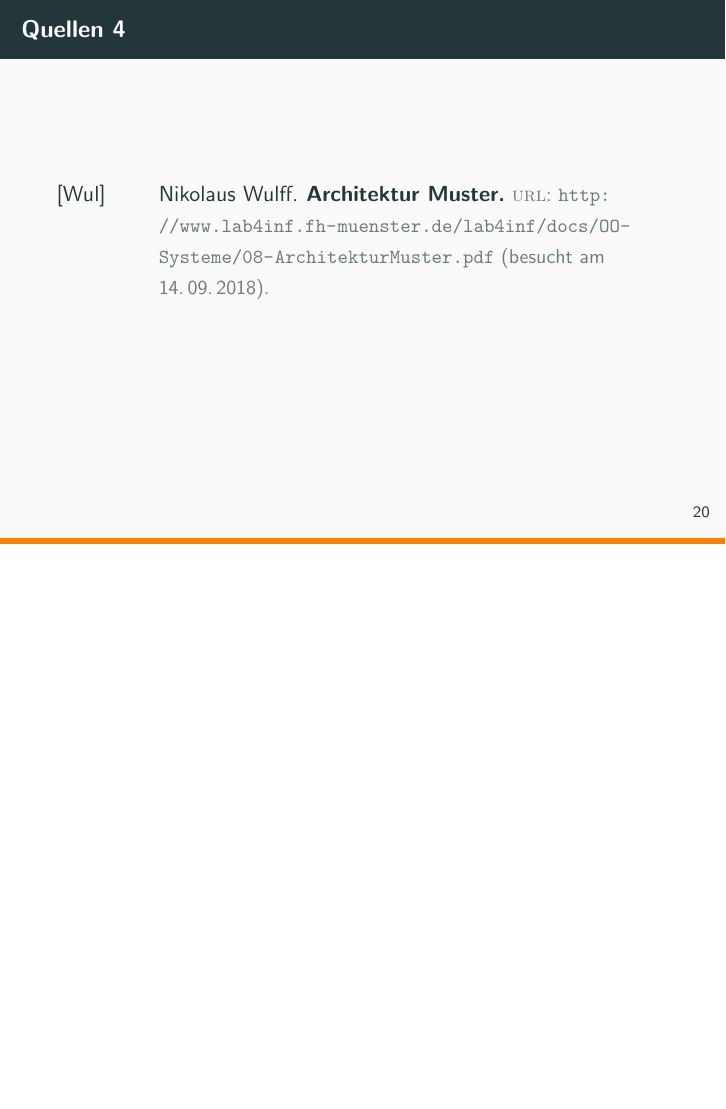
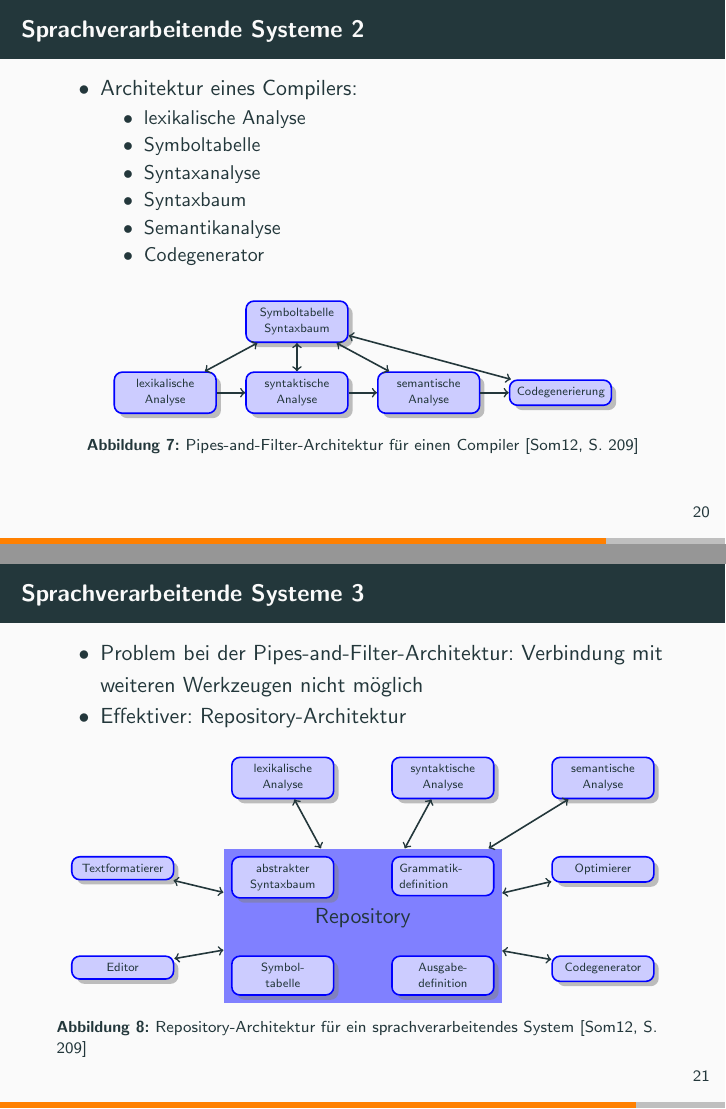
Before and after one commit to autinerd/web_engineering_presentation, LaTeX slides (presentation.tex): page 25 of 25 before the commit and pages 21 and 22 of 25 after it, the two joined at a grey line, the shorter picture padded with empty space. Compiled offline with pdfLaTeX.

Commit message:
last part

```diff
--- a/presentation.tex
+++ b/presentation.tex
@@ -3,6 +3,7 @@
 \usepackage{datetime2}
 \usepackage{multicol}
 \usepackage{tikz}
+\usetikzlibrary{shadows,arrows,fit,matrix,backgrounds}
 \usepackage{calc}
 \usepackage{booktabs}
 \usepackage{makecell}
@@ -40,9 +41,13 @@ sorting=nyt]{biblatex}
 \tikzset{
     block/.style    = { rectangle, draw=blue, thick,
 	fill=blue!20, text width=4em,
-	rounded corners,execute at begin node=\setlength{\baselineskip}{10pt} },
+	rounded corners,execute at begin node=\setlength{\baselineskip}{8pt} },
 	line/.style     = {draw, thick, ->},
 	block2/.style = {block, text width= 6em},
+	block3/.style = {block, text width=0.7\textwidth, drop shadow, minimum height=1.5em},
+	block4/.style = {block, minimum height=2.2em, drop shadow},
+	block5/.style = {block, drop shadow, text centered},
+	line2/.style = {line, <->},
 }
 {
 	\tikzset{terminal/.append style={text height=1.5ex,text depth=.25ex}}
@@ -269,14 +296,71 @@ sorting=nyt]{biblatex}
 						\path [line] (p4) -> (p5);
 						\path [line] (p5) -> (p6);
 					\end{tikzpicture}
-				\caption{Die Architektur eines sprachverarbeitenden Systems\cite[S. 208]{sommer}}
+					\caption{Die Architektur eines sprachverarbeitenden Systems \cite[S. 208]{sommer}}
 				\end{figure}
+			\end{frame}
+
+			\begin{frame}{Sprachverarbeitende Systeme 2}
+				\begin{itemize}
+					\item Architektur eines Compilers:
+					\begin{itemize}
+						\item lexikalische Analyse
+						\item Symboltabelle
+						\item Syntaxanalyse
+						\item Syntaxbaum
+						\item Semantikanalyse
+						\item Codegenerator
+					\end{itemize}
+				\end{itemize}
+
+				\begin{figure}
+					\begin{tikzpicture}
+						\matrix[ampersand replacement=\&, column sep = 5mm, row sep = 5mm] {
+							\& \node (p1) [block5] {\tiny
+									Symboltabelle \\
+									Syntaxbaum}; \& \\
+							\node (p2) [block5] {\tiny lexikalische Analyse}; \& \node (p3) [block5] {\tiny syntaktische Analyse}; \& \node (p4) [block5] {\tiny semantische Analyse}; \& \node (p5) [block5] {\tiny Codegenerierung};\\
+						};
+						\path [line2] (p1) -> (p2);
+						\path [line2] (p1) -> (p3);
+						\path [line2] (p1) -> (p4);
+						\path [line2] (p1) -> (p5);
+						\path [line] (p2) -> (p3);
+						\path [line] (p3) -> (p4);
+						\path [line] (p4) -> (p5);
+					\end{tikzpicture}
+					\caption{Pipes-and-Filter-Architektur für einen Compiler \cite[S. 209]{sommer}}
+				\end{figure}
+			\end{frame}
+
+			\begin{frame}{Sprachverarbeitende Systeme 3}
+				\begin{itemize}
+					\item Problem bei der Pipes-and-Filter-Architektur: Verbindung mit weiteren Werkzeugen nicht möglich
+					\item Effektiver: Repository-Architektur
+				\end{itemize}
+				\begin{figure}
+					\begin{tikzpicture}
+						\matrix (table) [matrix of nodes, nodes in empty cells, ampersand replacement=\&, column sep = 10mm, row sep = 10mm] {
+							  \& \node (p1) [block5] {\tiny lexikalische Analyse}; \& \node [block5] (p2) {\tiny syntaktische Analyse}; \& \node (p3) [block5]  {\tiny semantische Analyse}; \\
+							\node (p4) [block5] {\tiny Textformatierer}; \& \node [block5, minimum height = 1em] (p11) {\tiny abstrakter Syntaxbaum}; \& \node [block, minimum height = 1em] (p12) {\tiny Grammatik\-definition}; \&[-5mm] \node [block5] (p5) {\tiny Optimierer}; \\
+							\node (p6) [block5] {\tiny Editor}; \& \node [block5, minimum height = 1em] (p13) {\tiny Symbol-\\tabelle}; \& \node [block5, minimum height = 1em] (p14) {\tiny Ausgabe\-definition}; \&[-5mm] \node [block5] (p7) {\tiny Codegenerator}; \\
+						};
+						\begin{scope}[on background layer]
+						\node (p10) [fit=(p11)(p12)(p13)(p14),fill=blue!50]{Repository};
+						\end{scope}
 
 
-			%	\begin{figure}
-			%		\includegraphics[width=0.7\textwidth]{sprachsystem-1.png}
-			%		\caption{text}
-			%	\end{figure}
+						\path [line2] (p10) -> (p2);
+						\path [line2] (p10) -> (p3);
+						\path [line2] (p10) -> (p4);
+						\path [line2] (p10) -> (p5);
+						\path [line2] (p10) -> (p1);
+						\path [line2] (p10) -> (p6);
+						\path [line2] (p10) -> (p7);
+					\end{tikzpicture}
+					\caption{Repository-Architektur für ein sprachverarbeitendes System \cite[S. 209]{sommer}}
+				\end{figure}
 			\end{frame}
+
 	\begin{frame}[allowframebreaks]
 		\frametitle{Quellen}
```
Also changed, not shown: presentation.tex (47 more changed lines). Lines whose indentation alone changed are shown as unchanged.
